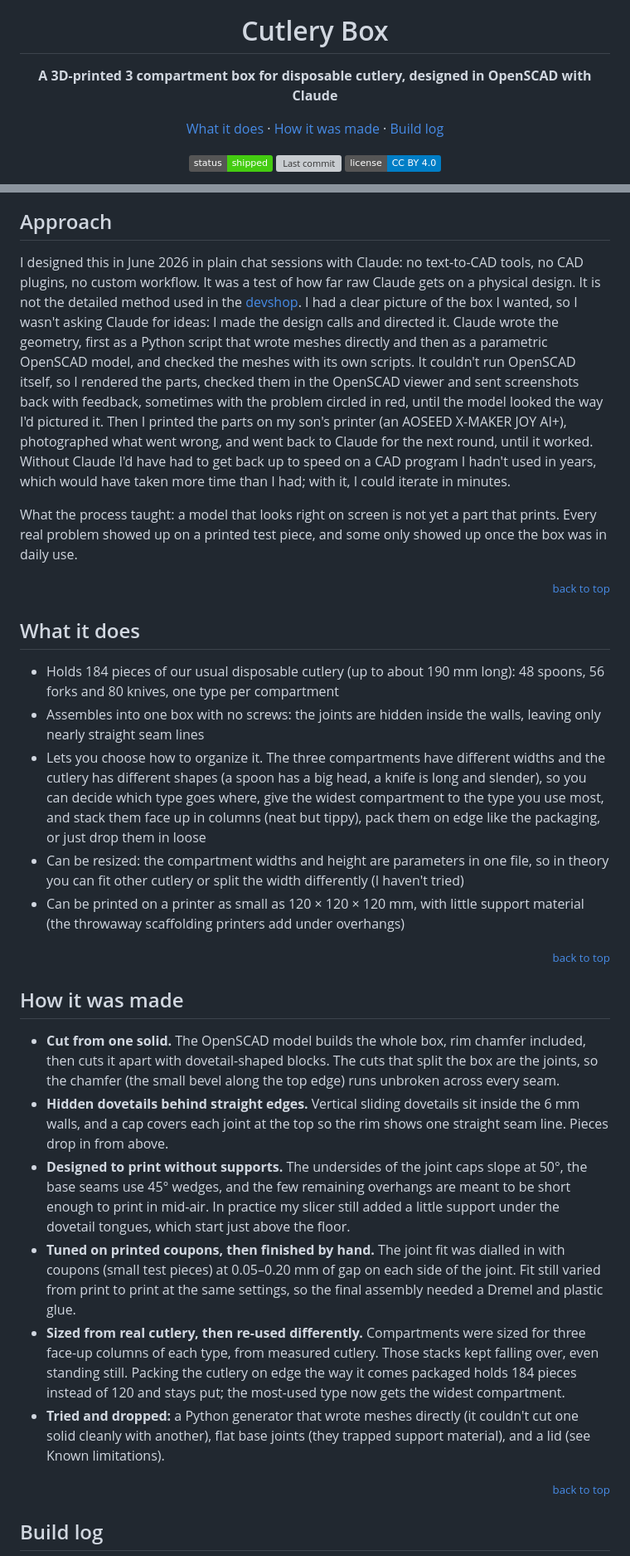
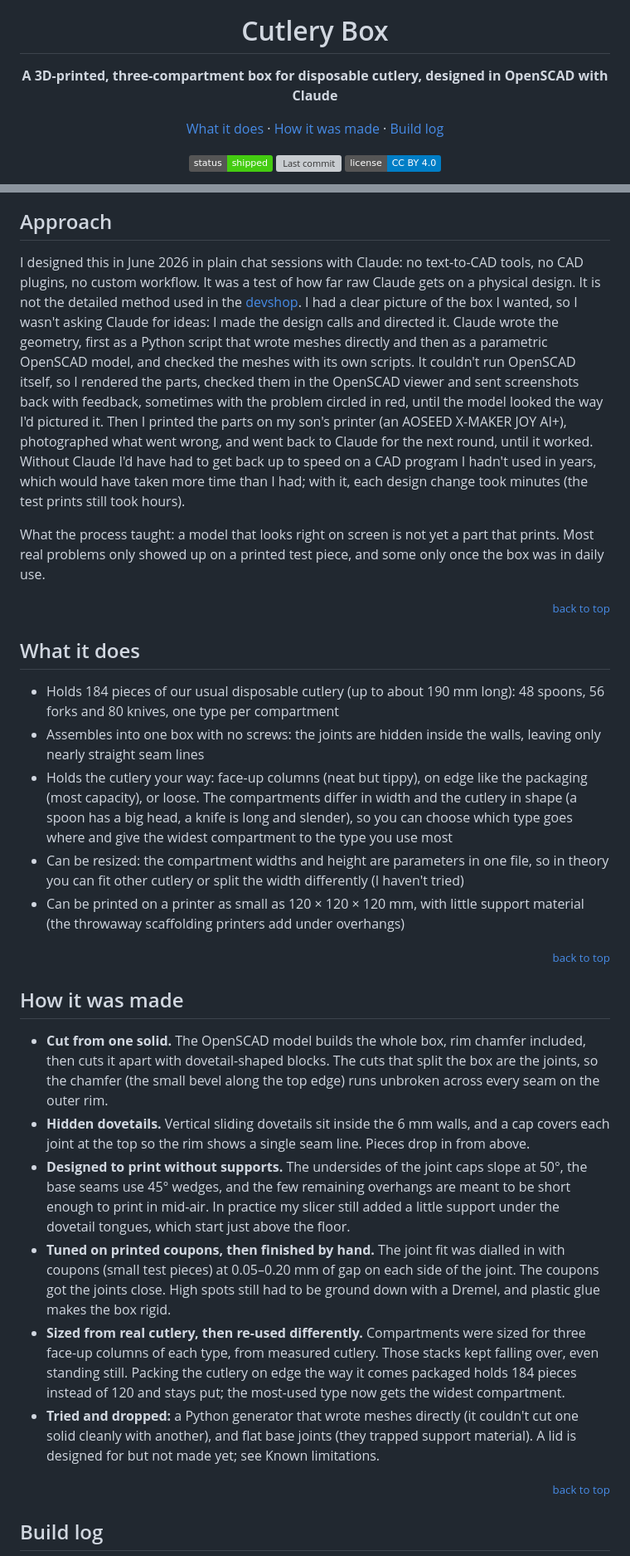
Before and after one commit to meirmsn/cutlery-box, a Markdown page: README.md, 2 parts joined by grey strips. Shown at 83% size. Drawn GitHub-style; badges without logos; grey boxes are pictures that could not be loaded.

```diff
--- a/README.md
+++ b/README.md
@@ -6,7 +6,7 @@
 
 # Cutlery Box
 
-**A 3D-printed 3 compartment box for disposable cutlery, designed in OpenSCAD with Claude**
+**A 3D-printed, three-compartment box for disposable cutlery, designed in OpenSCAD with Claude**
 
 [What it does](#what-it-does) · [How it was made](#how-it-was-made) · [Build log](#build-log)
 
@@ -38,9 +38,9 @@ Disposable cutlery usually comes in cardboard or thin plastic boxes that are dis
 
 ## Approach
 
-I designed this in June 2026 in plain chat sessions with Claude: no text-to-CAD tools, no CAD plugins, no custom workflow. It was a test of how far raw Claude gets on a physical design. It is not the detailed method used in the [devshop](https://github.com/meirmsn/abra-kadabra). I had a clear picture of the box I wanted, so I wasn't asking Claude for ideas: I made the design calls and directed it. Claude wrote the geometry, first as a Python script that wrote meshes directly and then as a parametric OpenSCAD model, and checked the meshes with its own scripts. It couldn't run OpenSCAD itself, so I rendered the parts, checked them in the OpenSCAD viewer and sent screenshots back with feedback, sometimes with the problem circled in red, until the model looked the way I'd pictured it. Then I printed the parts on my son's printer (an AOSEED X-MAKER JOY AI+), photographed what went wrong, and went back to Claude for the next round, until it worked. Without Claude I'd have had to get back up to speed on a CAD program I hadn't used in years, which would have taken more time than I had; with it, I could iterate in minutes.
+I designed this in June 2026 in plain chat sessions with Claude: no text-to-CAD tools, no CAD plugins, no custom workflow. It was a test of how far raw Claude gets on a physical design. It is not the detailed method used in the [devshop](https://github.com/meirmsn/abra-kadabra). I had a clear picture of the box I wanted, so I wasn't asking Claude for ideas: I made the design calls and directed it. Claude wrote the geometry, first as a Python script that wrote meshes directly and then as a parametric OpenSCAD model, and checked the meshes with its own scripts. It couldn't run OpenSCAD itself, so I rendered the parts, checked them in the OpenSCAD viewer and sent screenshots back with feedback, sometimes with the problem circled in red, until the model looked the way I'd pictured it. Then I printed the parts on my son's printer (an AOSEED X-MAKER JOY AI+), photographed what went wrong, and went back to Claude for the next round, until it worked. Without Claude I'd have had to get back up to speed on a CAD program I hadn't used in years, which would have taken more time than I had; with it, each design change took minutes (the test prints still took hours).
 
-What the process taught: a model that looks right on screen is not yet a part that prints. Every real problem showed up on a printed test piece, and some only showed up once the box was in daily use.
+What the process taught: a model that looks right on screen is not yet a part that prints. Most real problems only showed up on a printed test piece, and some only once the box was in daily use.
 
 <p align="right"><small><a href="#readme-top">back to top</a></small></p>
 
@@ -48,7 +48,7 @@ What the process taught: a model that looks right on screen is not yet a part th
 
 - Holds 184 pieces of our usual disposable cutlery (up to about 190 mm long): 48 spoons, 56 forks and 80 knives, one type per compartment
 - Assembles into one box with no screws: the joints are hidden inside the walls, leaving only nearly straight seam lines
-- Lets you choose how to organize it. The three compartments have different widths and the cutlery has different shapes (a spoon has a big head, a knife is long and slender), so you can decide which type goes where, give the widest compartment to the type you use most, and stack them face up in columns (neat but tippy), pack them on edge like the packaging, or just drop them in loose
+- Holds the cutlery your way: face-up columns (neat but tippy), on edge like the packaging (most capacity), or loose. The compartments differ in width and the cutlery in shape (a spoon has a big head, a knife is long and slender), so you can choose which type goes where and give the widest compartment to the type you use most
 - Can be resized: the compartment widths and height are parameters in one file, so in theory you can fit other cutlery or split the width differently (I haven't tried)
 - Can be printed on a printer as small as 120 × 120 × 120 mm, with little support material (the throwaway scaffolding printers add under overhangs)
 
@@ -56,12 +56,12 @@ What the process taught: a model that looks right on screen is not yet a part th
 
 ## How it was made
 
-- **Cut from one solid.** The OpenSCAD model builds the whole box, rim chamfer included, then cuts it apart with dovetail-shaped blocks. The cuts that split the box are the joints, so the chamfer (the small bevel along the top edge) runs unbroken across every seam.
-- **Hidden dovetails behind straight edges.** Vertical sliding dovetails sit inside the 6 mm walls, and a cap covers each joint at the top so the rim shows one straight seam line. Pieces drop in from above.
+- **Cut from one solid.** The OpenSCAD model builds the whole box, rim chamfer included, then cuts it apart with dovetail-shaped blocks. The cuts that split the box are the joints, so the chamfer (the small bevel along the top edge) runs unbroken across every seam on the outer rim.
+- **Hidden dovetails.** Vertical sliding dovetails sit inside the 6 mm walls, and a cap covers each joint at the top so the rim shows a single seam line. Pieces drop in from above.
 - **Designed to print without supports.** The undersides of the joint caps slope at 50°, the base seams use 45° wedges, and the few remaining overhangs are meant to be short enough to print in mid-air. In practice my slicer still added a little support under the dovetail tongues, which start just above the floor.
-- **Tuned on printed coupons, then finished by hand.** The joint fit was dialled in with coupons (small test pieces) at 0.05–0.20 mm of gap on each side of the joint. Fit still varied from print to print at the same settings, so the final assembly needed a Dremel and plastic glue.
+- **Tuned on printed coupons, then finished by hand.** The joint fit was dialled in with coupons (small test pieces) at 0.05–0.20 mm of gap on each side of the joint. The coupons got the joints close. High spots still had to be ground down with a Dremel, and plastic glue makes the box rigid.
 - **Sized from real cutlery, then re-used differently.** Compartments were sized for three face-up columns of each type, from measured cutlery. Those stacks kept falling over, even standing still. Packing the cutlery on edge the way it comes packaged holds 184 pieces instead of 120 and stays put; the most-used type now gets the widest compartment.
-- **Tried and dropped:** a Python generator that wrote meshes directly (it couldn't cut one solid cleanly with another), flat base joints (they trapped support material), and a lid (see Known limitations).
+- **Tried and dropped:** a Python generator that wrote meshes directly (it couldn't cut one solid cleanly with another), and flat base joints (they trapped support material). A lid is designed for but not made yet; see Known limitations.
 
 <p align="right"><small><a href="#readme-top">back to top</a></small></p>
 
```
Also changed, not shown: other parts of README.md (+7 -7 lines), .claude/CLAUDE.md (+7 -0 lines), docs/BUILD_LOG.md (+7 -6 lines), docs/img/renders/progression.png.
